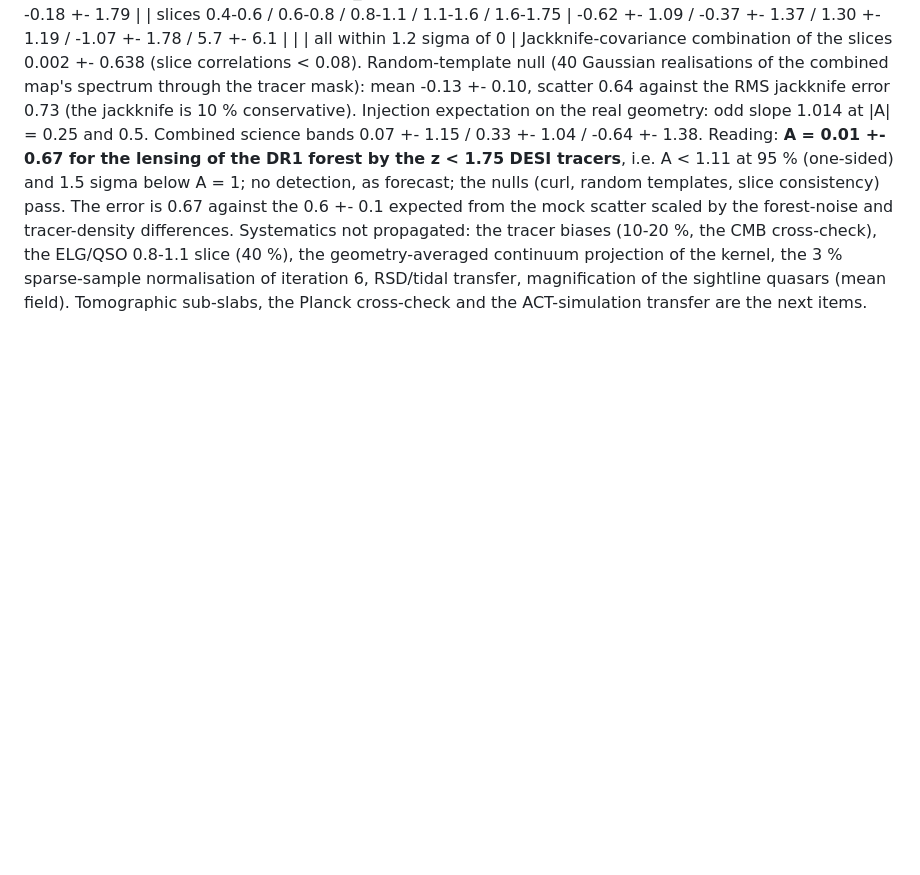
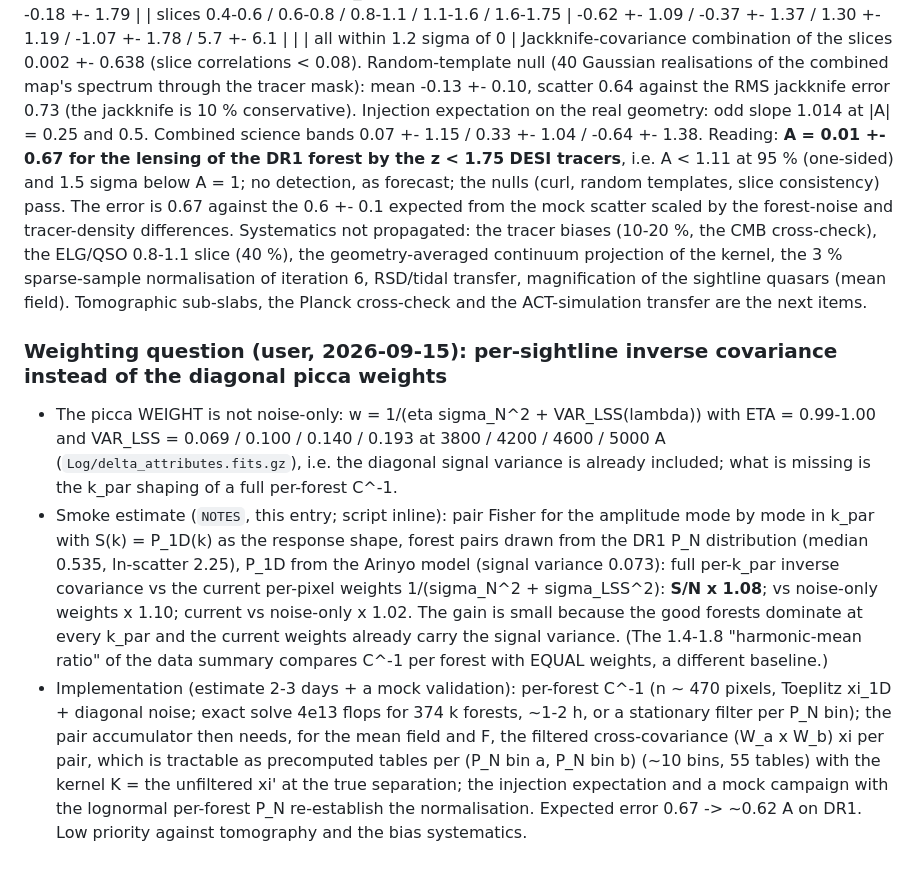
Before and after one commit to slosar/LyaLenser, a Markdown page: code/pipeline/NOTES.md, the part around the change. Drawn GitHub-style; blank space fills up the shorter version.

Commit message:
Notes: weighting question, per-sightline C^-1 gain estimate (x1.08)
Co-Authored-By: Claude Fable 5.1 <noreply@anthropic.com>
Claude-Session: https://claude.ai/code/session_015m6vKmTVHPgpMbbrN63qqy

```diff
--- a/code/pipeline/NOTES.md
+++ b/code/pipeline/NOTES.md
@@ -1426,3 +1426,22 @@ forest-noise and tracer-density differences. Systematics not propagated: the tra
 cross-check), the ELG/QSO 0.8-1.1 slice (40 %), the geometry-averaged continuum projection of the kernel, the
 3 % sparse-sample normalisation of iteration 6, RSD/tidal transfer, magnification of the sightline quasars
 (mean field). Tomographic sub-slabs, the Planck cross-check and the ACT-simulation transfer are the next items.
+
+### Weighting question (user, 2026-09-15): per-sightline inverse covariance instead of the diagonal picca weights
+- The picca WEIGHT is not noise-only: w = 1/(eta sigma_N^2 + VAR_LSS(lambda)) with ETA = 0.99-1.00 and VAR_LSS =
+  0.069 / 0.100 / 0.140 / 0.193 at 3800 / 4200 / 4600 / 5000 A (`Log/delta_attributes.fits.gz`), i.e. the diagonal
+  signal variance is already included; what is missing is the k_par shaping of a full per-forest C^-1.
+- Smoke estimate (`NOTES`, this entry; script inline): pair Fisher for the amplitude mode by mode in k_par with
+  S(k) = P_1D(k) as the response shape, forest pairs drawn from the DR1 P_N distribution (median 0.535, ln-scatter
+  2.25), P_1D from the Arinyo model (signal variance 0.073): full per-k_par inverse covariance vs the current
+  per-pixel weights 1/(sigma_N^2 + sigma_LSS^2): **S/N x 1.08**; vs noise-only weights x 1.10; current vs
+  noise-only x 1.02. The gain is small because the good forests dominate at every k_par and the current weights
+  already carry the signal variance. (The 1.4-1.8 "harmonic-mean ratio" of the data summary compares C^-1 per
+  forest with EQUAL weights, a different baseline.)
+- Implementation (estimate 2-3 days + a mock validation): per-forest C^-1 (n ~ 470 pixels, Toeplitz xi_1D + diagonal
+  noise; exact solve 4e13 flops for 374 k forests, ~1-2 h, or a stationary filter per P_N bin); the pair
+  accumulator then needs, for the mean field and F, the filtered cross-covariance (W_a x W_b) xi per pair, which is
+  tractable as precomputed tables per (P_N bin a, P_N bin b) (~10 bins, 55 tables) with the kernel K = the
+  unfiltered xi' at the true separation; the injection expectation and a mock campaign with the lognormal per-forest
+  P_N re-establish the normalisation. Expected error 0.67 -> ~0.62 A on DR1. Low priority against tomography and
+  the bias systematics.
```
